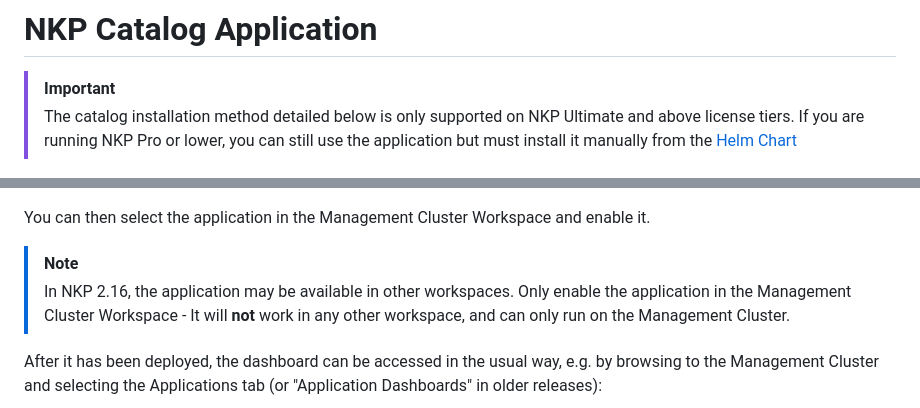
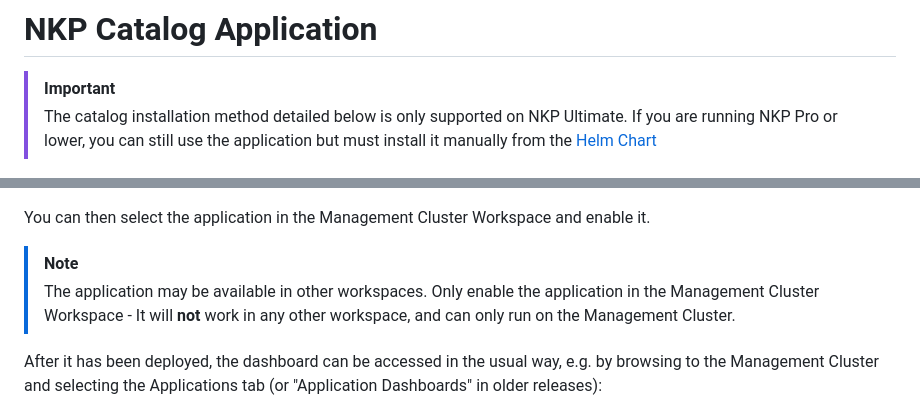
Before and after one commit to markround/nkp-cluster-cleaner, a Markdown page: docs/nkp.md, 2 parts joined by grey strips. Drawn GitHub-style.

```diff
--- a/docs/nkp.md
+++ b/docs/nkp.md
@@ -1,6 +1,6 @@
 # NKP Catalog Application
 > [!IMPORTANT]
-> The catalog installation method detailed below is only supported on NKP Ultimate and above license tiers. If you are running NKP Pro or lower, you can still use the application but must install it manually from the [Helm Chart](./helm.md)
+> The catalog installation method detailed below is only supported on NKP Ultimate. If you are running NKP Pro or lower, you can still use the application but must install it manually from the [Helm Chart](./helm.md)
 
 <img src="/docs/catalog.png" width="200">
 
@@ -28,7 +28,7 @@ nkp create catalog-application nkp-cluster-cleaner \
 You can then select the application in the Management Cluster Workspace and enable it.
 
 > [!NOTE]
-> In NKP 2.16, the application may be available in other workspaces. Only enable the application in the Management Cluster Workspace - It will **not** work in any other workspace, and can only run on the Management Cluster.
+> The application may be available in other workspaces. Only enable the application in the Management Cluster Workspace - It will **not** work in any other workspace, and can only run on the Management Cluster.
 
 After it has been deployed, the dashboard can be accessed in the usual way, e.g. by browsing to the Management Cluster and selecting the Applications tab (or "Application Dashboards" in older releases):
 
```
